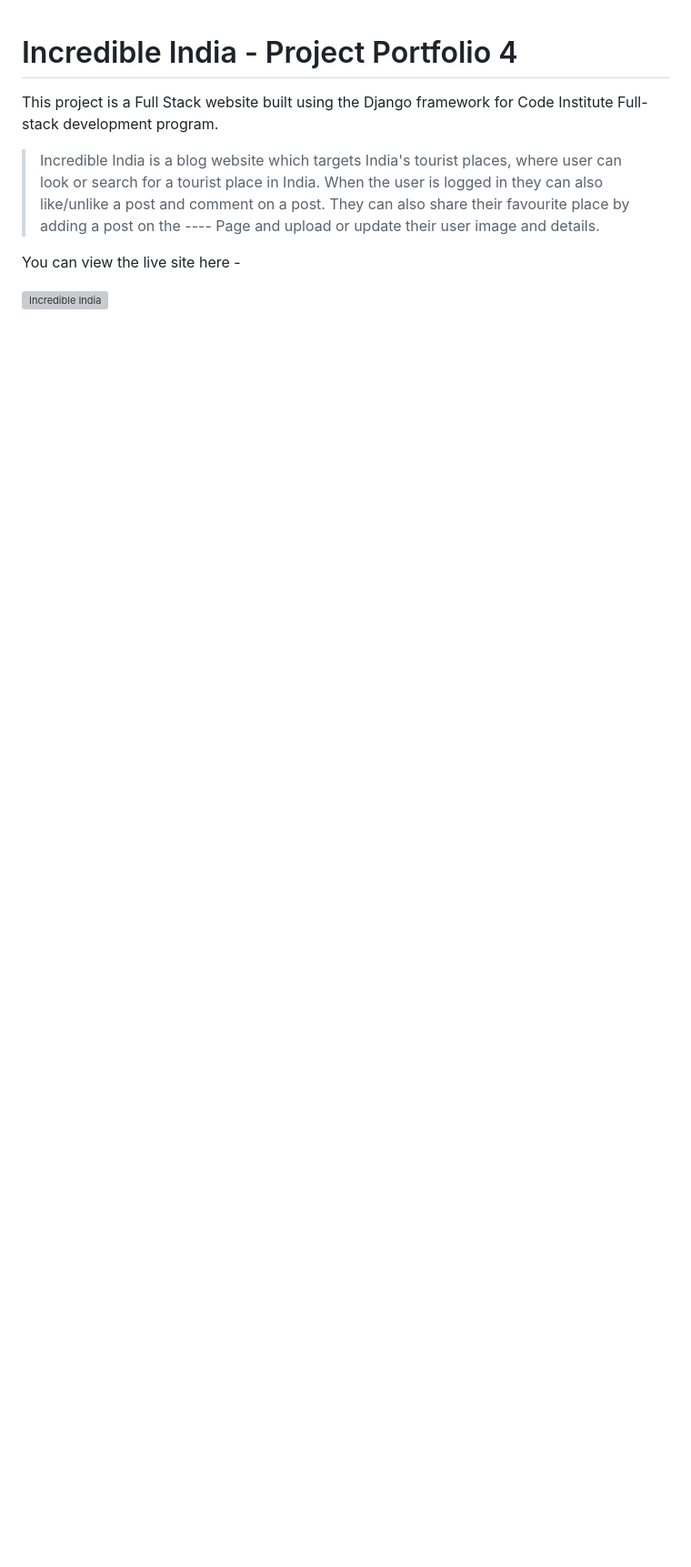
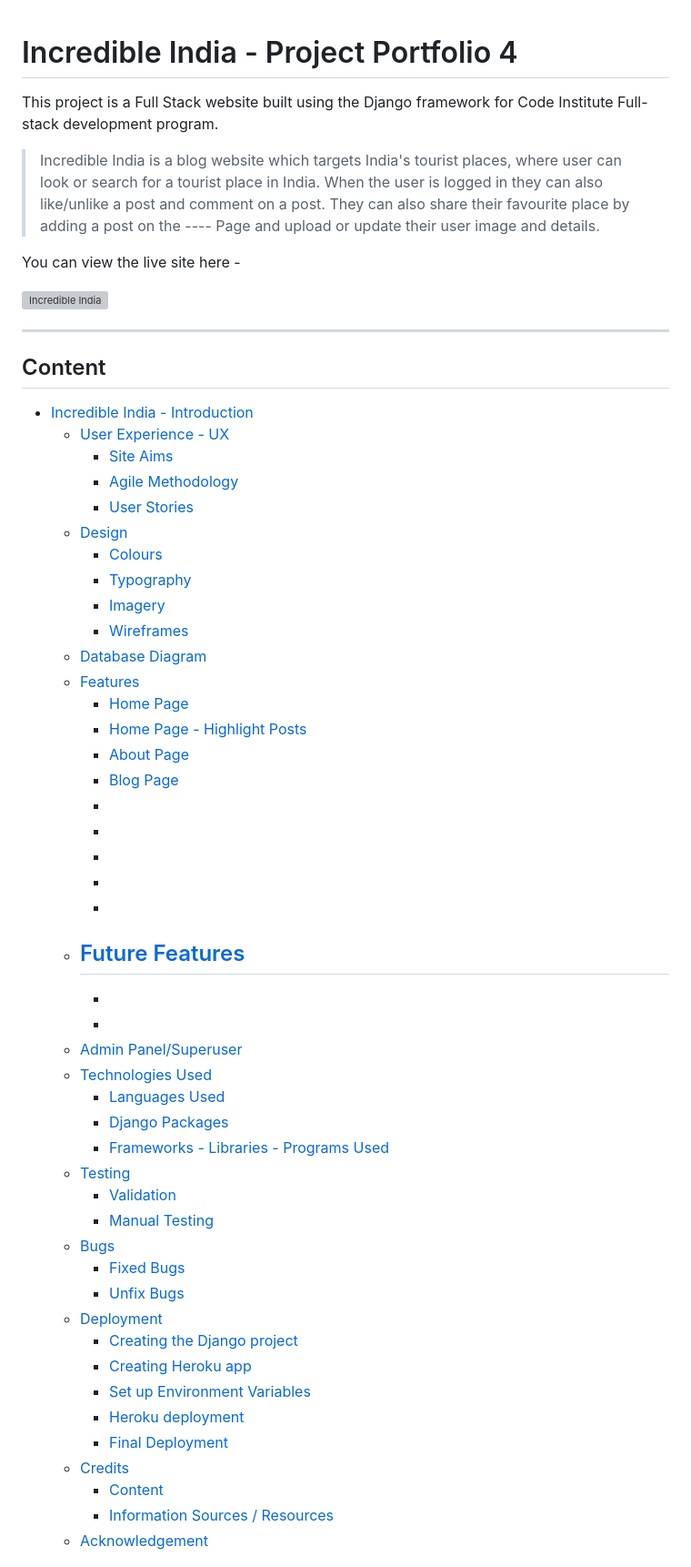
Before and after one commit to jyotiyadav2508/Blog_Website_PP4, a Markdown page: README.md, the part around one of its changes. Shown at 91% size. Drawn GitHub-style; blank space fills up the shorter version; grey boxes are pictures that could not be loaded.

```diff
--- a/README.md
+++ b/README.md
@@ -7,3 +7,55 @@ You can view the live site here -
 
 ![Incredible India]()
 
+----
+
+## Content
+- [Incredible India - Introduction](#incredible-india---introduction)
+  - [User Experience - UX](#user-experience---ux)
+    - [Site Aims](#site-aims)
+    - [Agile Methodology](#agile-methodology)
+    - [User Stories](#user-stories)
+  - [Design](#design)
+      - [Colours](#colours)
+      - [Typography](#typography)
+      - [Imagery](#imagery)
+      - [Wireframes](#wireframes)
+  - [Database Diagram](#database-diagram)
+  - [Features](#features)
+      - [Home Page](#home-page)
+      - [Home Page - Highlight Posts](#home-page---highlight-posts)
+      - [About Page](#about-page)
+      - [Blog Page](#blog-page)
+      -
+      -
+      -
+      -
+      -
+  - [Future Features](#future-features)
+      -
+      -
+      -
+  - [Admin Panel/Superuser](#admin-panelsuperuser)
+  - [Technologies Used](#technologies-used)
+      - [Languages Used](#languages-used)
+      - [Django Packages](#django-packages)
+      - [Frameworks - Libraries - Programs Used](#frameworks---libraries---programs-used)
+  - [Testing](#testing)
+      - [Validation](#validation)
+      - [Manual Testing](#manual-testing)
+  - [Bugs](#bugs)
+      - [Fixed Bugs](#fixed-bugs)
+      - [Unfix Bugs](#fixed-bugs)
+  - [Deployment](#deployment)
+      - [Creating the Django project](#creating-the-django-project)
+      - [Creating Heroku app](#creating-heroku-app)
+      - [Set up Environment Variables](#set-up-environment-variables)
+      - [Heroku deployment](#heroku-deployment)
+      - [Final Deployment](#final-deployment)
+  - [Credits](#credits)
+    - [Content](#content)
+    - [Information Sources / Resources](#information-sources--resources)
+  - [Acknowledgement](#acknowledgement)
+
+
+
```
Also changed, not shown: other parts of README.md (+98 -36 lines).
